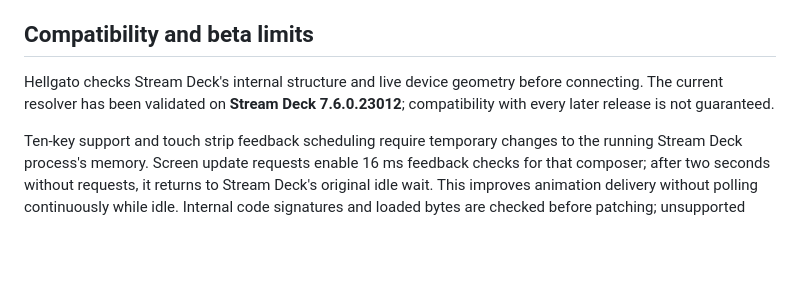
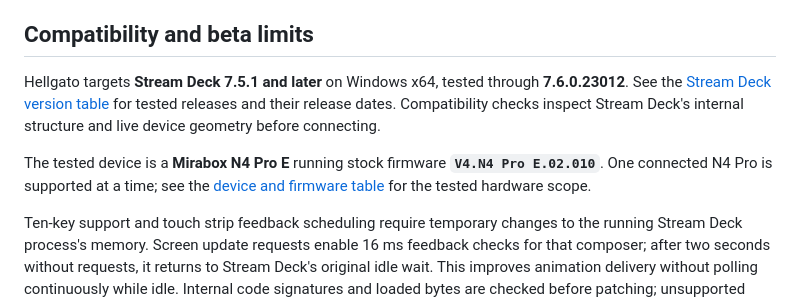
Before and after one commit to restarea92/hellgato, a Markdown page: docs/guide.md, the part around the change. GitHub-like rendering; blank space fills up the shorter version.

```diff
--- a/docs/guide.md
+++ b/docs/guide.md
@@ -16,7 +16,9 @@ Stream Deck account files are not included, and the automatic app-switching fiel
 
 ## Compatibility and beta limits
 
-Hellgato checks Stream Deck's internal structure and live device geometry before connecting. The current resolver has been validated on **Stream Deck 7.6.0.23012**; compatibility with every later release is not guaranteed.
+Hellgato targets **Stream Deck 7.5.1 and later** on Windows x64, tested through **7.6.0.23012**. See the [Stream Deck version table](../README.md#stream-deck-compatibility) for tested releases and their release dates. Compatibility checks inspect Stream Deck's internal structure and live device geometry before connecting.
+
+The tested device is a **Mirabox N4 Pro E** running stock firmware **`V4.N4 Pro E.02.010`**. One connected N4 Pro is supported at a time; see the [device and firmware table](../README.md#supported-devices) for the tested hardware scope.
 
 Ten-key support and touch strip feedback scheduling require temporary changes to the running Stream Deck process's memory. Screen update requests enable 16 ms feedback checks for that composer; after two seconds without requests, it returns to Stream Deck's original idle wait. This improves animation delivery without polling continuously while idle. Internal code signatures and loaded bytes are checked before patching; unsupported layouts are rejected. Its executable on disk is unchanged. Simultaneous use with a genuine Stream Deck + is outside this beta's scope.
 
```
Also changed, not shown: README.md (+16 -5 lines), packages/core/README.md (+6 -3 lines).
